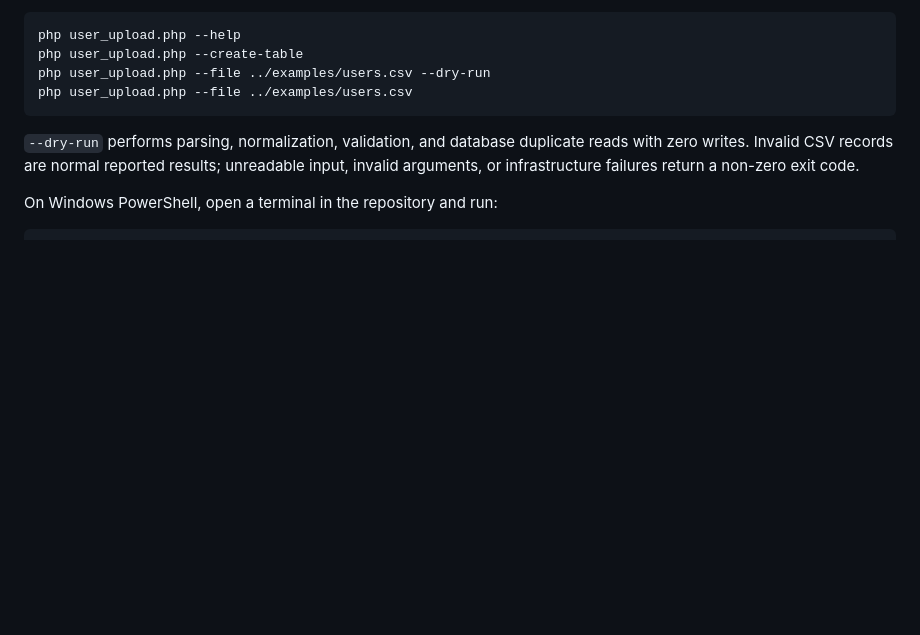
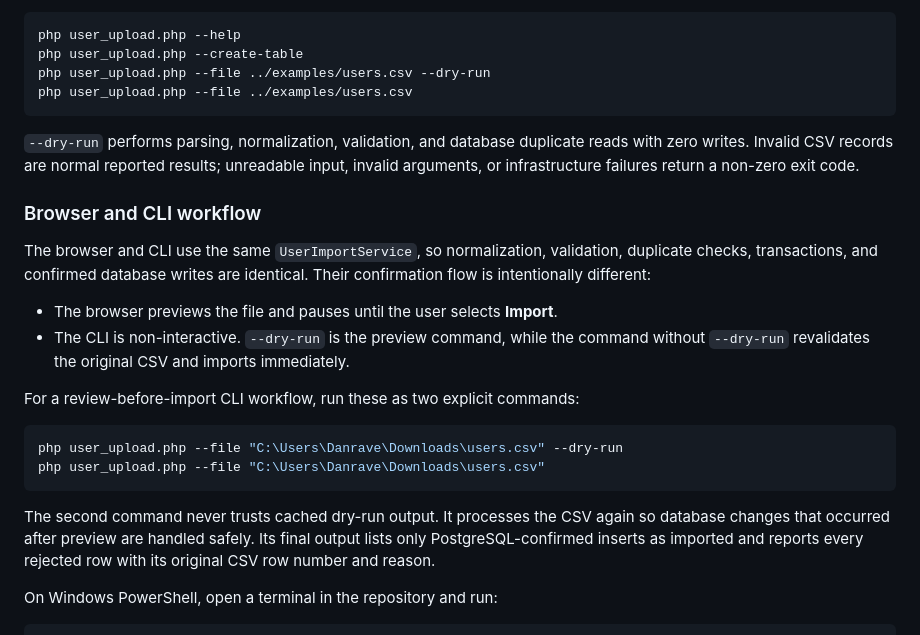
Before and after one commit to danrave1234/moodle-user-import, a Markdown page: README.md, the part around the change. GitHub-like rendering; blank space fills up the shorter version.

Commit message:
docs: clarify CLI preview and import workflow

````diff
--- a/README.md
+++ b/README.md
@@ -122,6 +122,22 @@ php user_upload.php --file ../examples/users.csv
 ```
 
 `--dry-run` performs parsing, normalization, validation, and database duplicate reads with zero writes. Invalid CSV records are normal reported results; unreadable input, invalid arguments, or infrastructure failures return a non-zero exit code.
+
+### Browser and CLI workflow
+
+The browser and CLI use the same `UserImportService`, so normalization, validation, duplicate checks, transactions, and confirmed database writes are identical. Their confirmation flow is intentionally different:
+
+- The browser previews the file and pauses until the user selects **Import**.
+- The CLI is non-interactive. `--dry-run` is the preview command, while the command without `--dry-run` revalidates the original CSV and imports immediately.
+
+For a review-before-import CLI workflow, run these as two explicit commands:
+
+```powershell
+php user_upload.php --file "C:\Users\Danrave\Downloads\users.csv" --dry-run
+php user_upload.php --file "C:\Users\Danrave\Downloads\users.csv"
+```
+
+The second command never trusts cached dry-run output. It processes the CSV again so database changes that occurred after preview are handled safely. Its final output lists only PostgreSQL-confirmed inserts as imported and reports every rejected row with its original CSV row number and reason.
 
 On Windows PowerShell, open a terminal in the repository and run:
 
````
